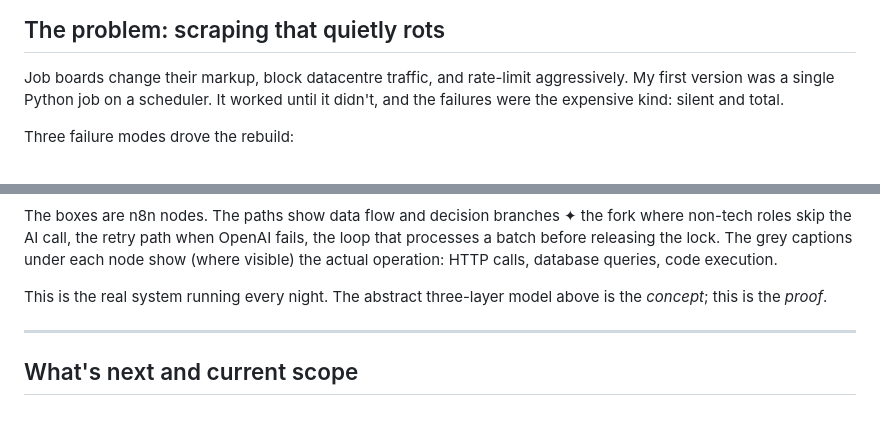
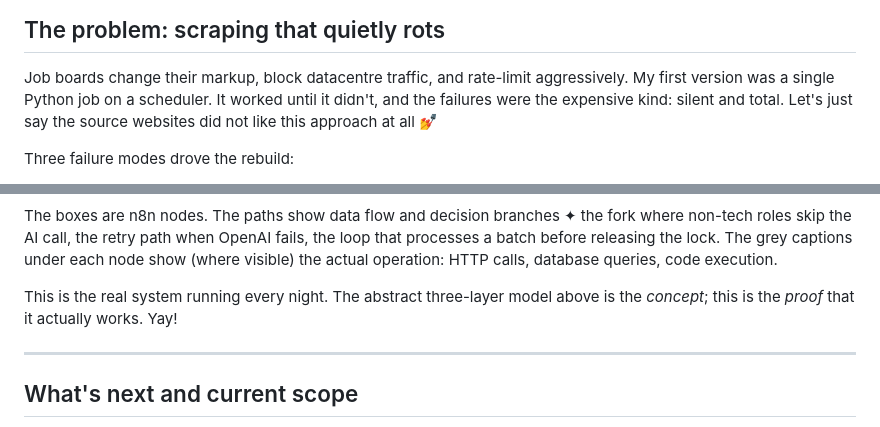
Before and after one commit to jesscancode/tech-job-scraper-case-study, a Markdown page: README.md, 2 parts joined by grey strips. Drawn GitHub-style.

```diff
--- a/README.md
+++ b/README.md
@@ -19,7 +19,7 @@ I weighed. Diagrams carry the structure; prose explains the *why*.
 
 Job boards change their markup, block datacentre traffic, and rate-limit aggressively. My
 first version was a single Python job on a scheduler. It worked until it didn't, and the
-failures were the expensive kind: silent and total.
+failures were the expensive kind: silent and total. Let's just say the source websites did not like this approach at all 💅
 
 Three failure modes drove the rebuild:
 
@@ -248,7 +248,7 @@ The diagram above is the concept. Here's what it looks like when it runs:
 
 The boxes are n8n nodes. The paths show data flow and decision branches ✦ the fork where non-tech roles skip the AI call, the retry path when OpenAI fails, the loop that processes a batch before releasing the lock. The grey captions under each node show (where visible) the actual operation: HTTP calls, database queries, code execution.
 
-This is the real system running every night. The abstract three-layer model above is the *concept*; this is the *proof*.
+This is the real system running every night. The abstract three-layer model above is the *concept*; this is the *proof* that it actually works. Yay!
 
 ---
 
```
